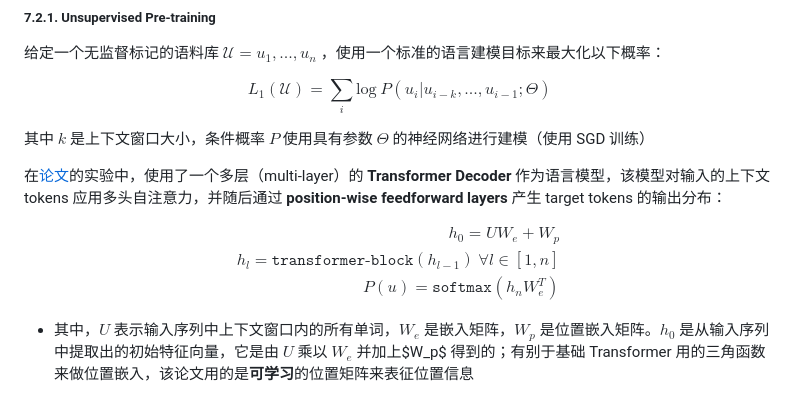
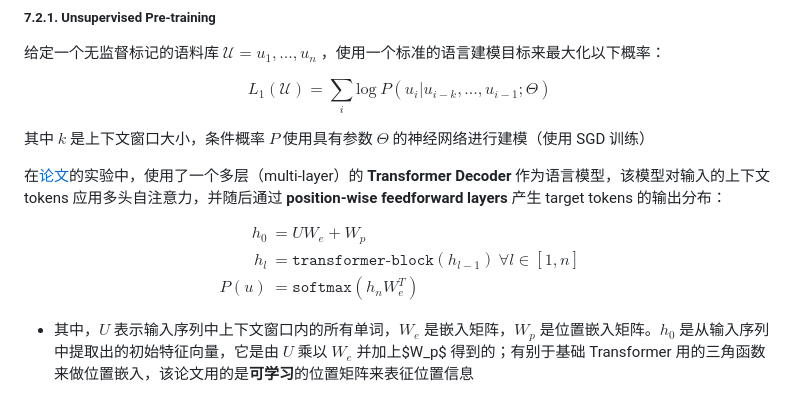
Before and after one commit to Gcy-Shili/Language-Model-Overview, a Markdown page: README.md, the part around the change. GitHub-like rendering.

```diff
--- a/README.md
+++ b/README.md
@@ -782,11 +782,11 @@ $$
 在[论文](https://cdn.openai.com/research-covers/language-unsupervised/language_understanding_paper.pdf)的实验中，使用了一个多层（multi-layer）的 **Transformer Decoder** 作为语言模型，该模型对输入的上下文 tokens 应用多头自注意力，并随后通过 **position-wise feedforward layers** 产生 target tokens 的输出分布：
 
 $$
-\begin{flalign}
-& h_0 = UW_e+W_p && \\
-& h_l = \texttt{transformer-block} (h_{l-1}) ~ \forall l \in [1,n] && \\
-& P(u) = \texttt{softmax}(h_nW_{e}^{T}) &&
-\end{flalign}
+\begin{align*}
+h_0 &= UW_e+W_p \\
+h_l &= \texttt{transformer-block} (h_{l-1}) ~ \forall l \in [1,n] \\
+P(u) &= \texttt{softmax}(h_nW_{e}^{T})
+\end{align*}
 $$
 
 - 其中，$U$ 表示输入序列中上下文窗口内的所有单词，$W_e$ 是嵌入矩阵，$W_p$ 是位置嵌入矩阵。$h_0$ 是从输入序列中提取出的初始特征向量，它是由 $U$ 乘以 $W_e$ 并加上$W_p$ 得到的；有别于基础 Transformer 用的三角函数来做位置嵌入，该论文用的是**可学习**的位置矩阵来表征位置信息
```
